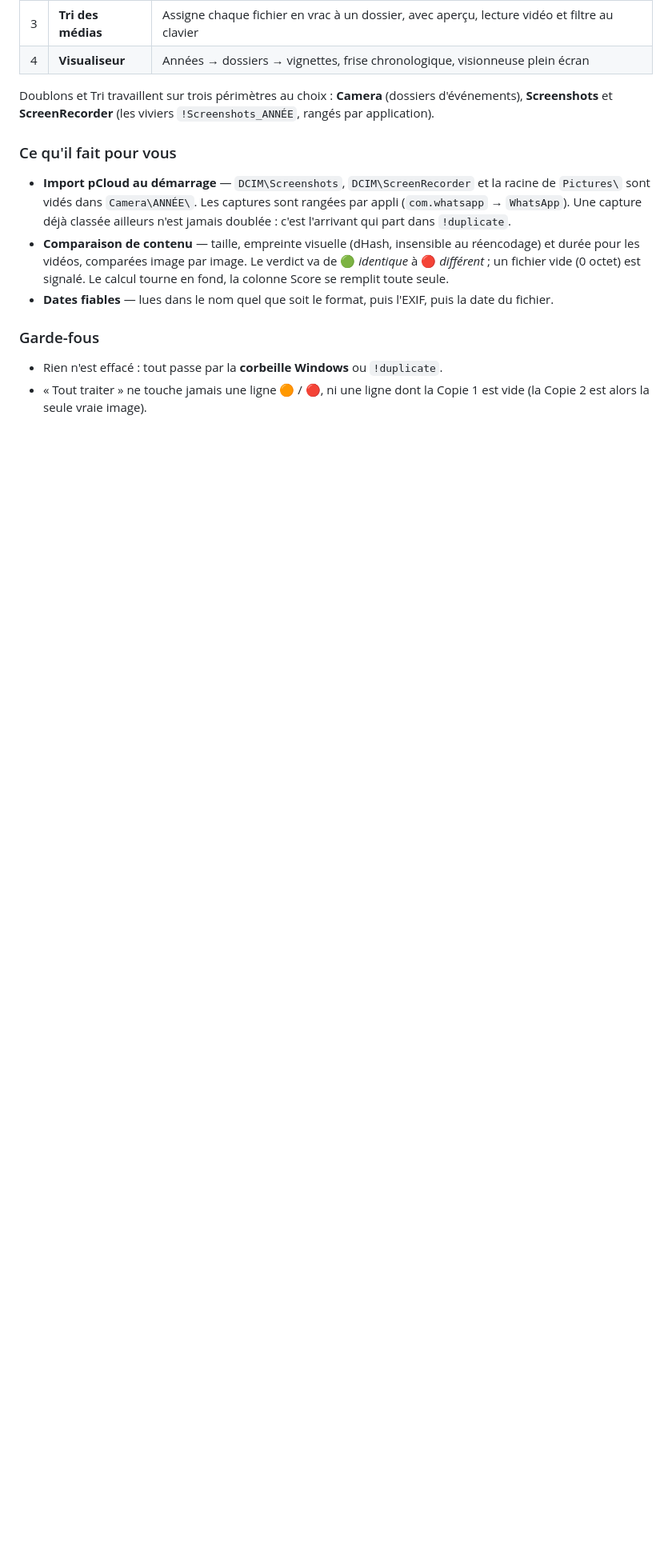
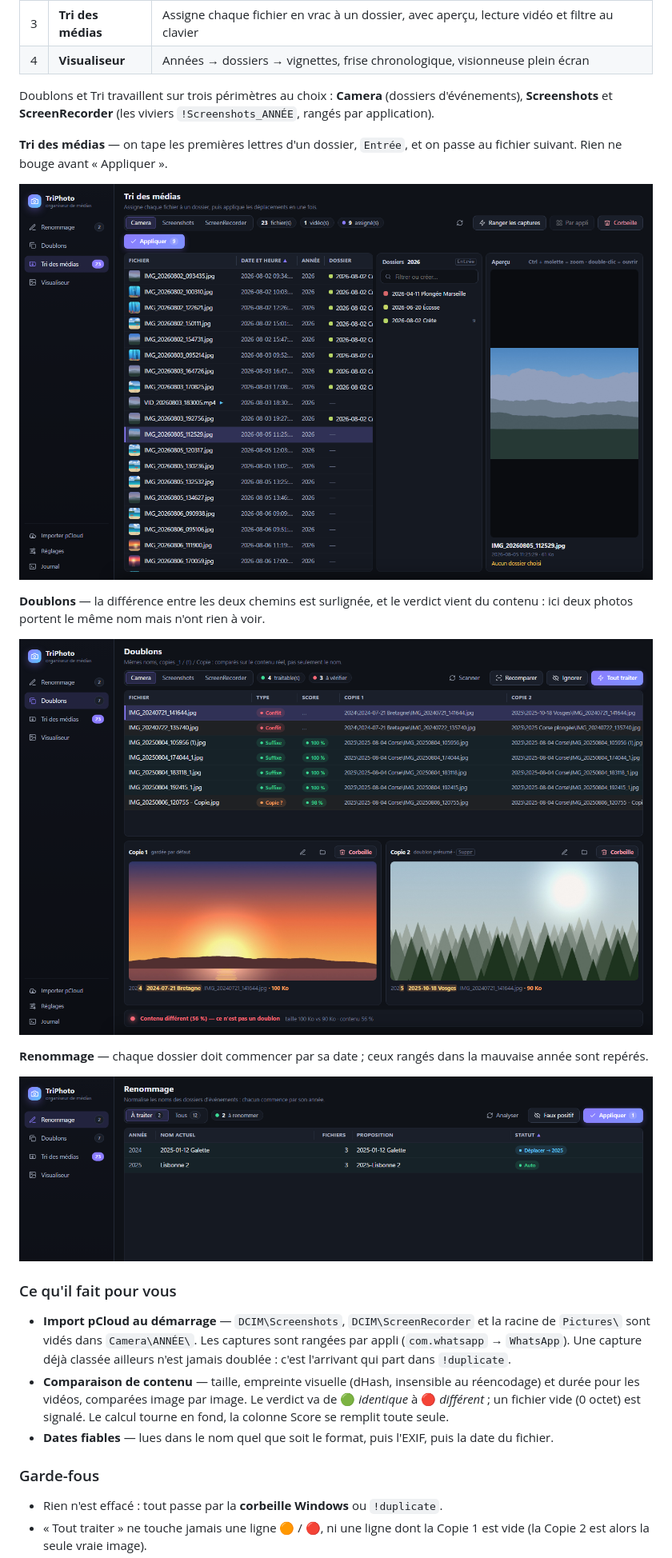
Before and after one commit to soaresden/photoorganizer, a Markdown page: README.md, the part around one of its changes. Shown at 80% size. Drawn GitHub-style; pictures changed too: docs/screenshots/duplicates.png (added), docs/screenshots/rename.png (added), docs/screenshots/sort.png (added); blank space fills up the shorter version.

```diff
--- a/README.md
+++ b/README.md
@@ -55,6 +59,21 @@ Doublons et Tri travaillent sur trois périmètres au choix : **Camera** (dossie
 d'événements), **Screenshots** et **ScreenRecorder** (les viviers
 `!Screenshots_ANNÉE`, rangés par application).
 
+**Tri des médias** — on tape les premières lettres d'un dossier, `Entrée`, et on
+passe au fichier suivant. Rien ne bouge avant « Appliquer ».
+
+![Tri des médias](docs/screenshots/sort.png)
+
+**Doublons** — la différence entre les deux chemins est surlignée, et le verdict
+vient du contenu : ici deux photos portent le même nom mais n'ont rien à voir.
+
+![Doublons](docs/screenshots/duplicates.png)
+
+**Renommage** — chaque dossier doit commencer par sa date ; ceux rangés dans la
+mauvaise année sont repérés.
+
+![Renommage](docs/screenshots/rename.png)
+
 ### Ce qu'il fait pour vous
 
 - **Import pCloud au démarrage** — `DCIM\Screenshots`, `DCIM\ScreenRecorder` et
```
Also changed, not shown: other parts of README.md (+8 -0 lines), CLAUDE.md (+6 -2 lines), docs/screenshots/themes.png (added), docs/screenshots/viewer.png (added).
